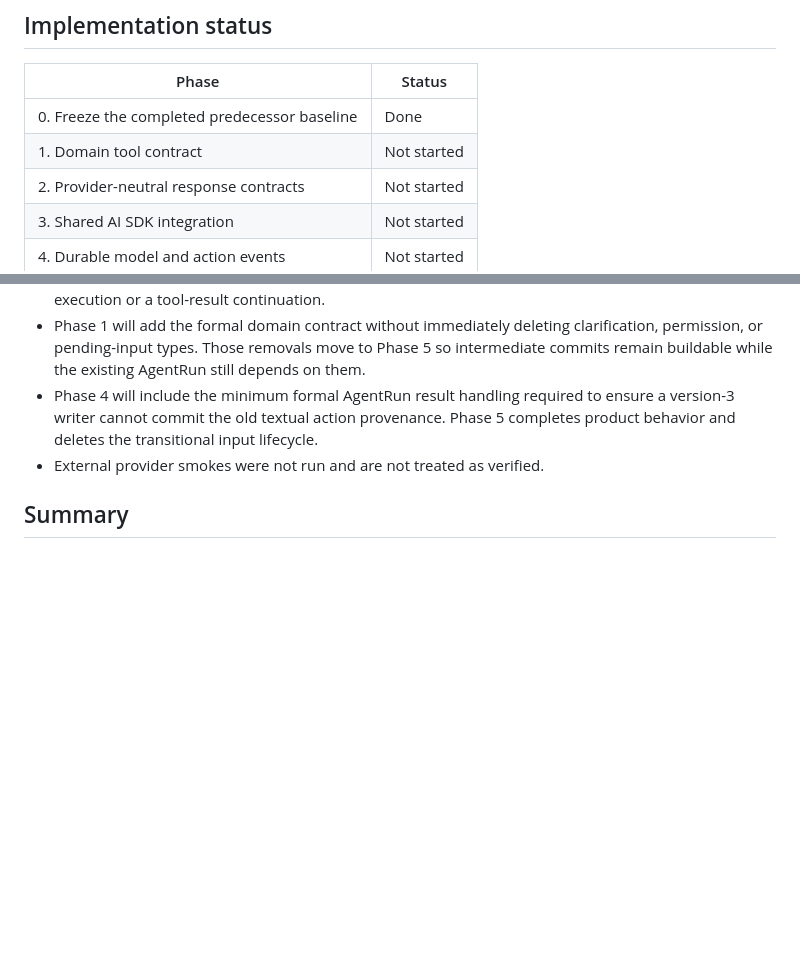
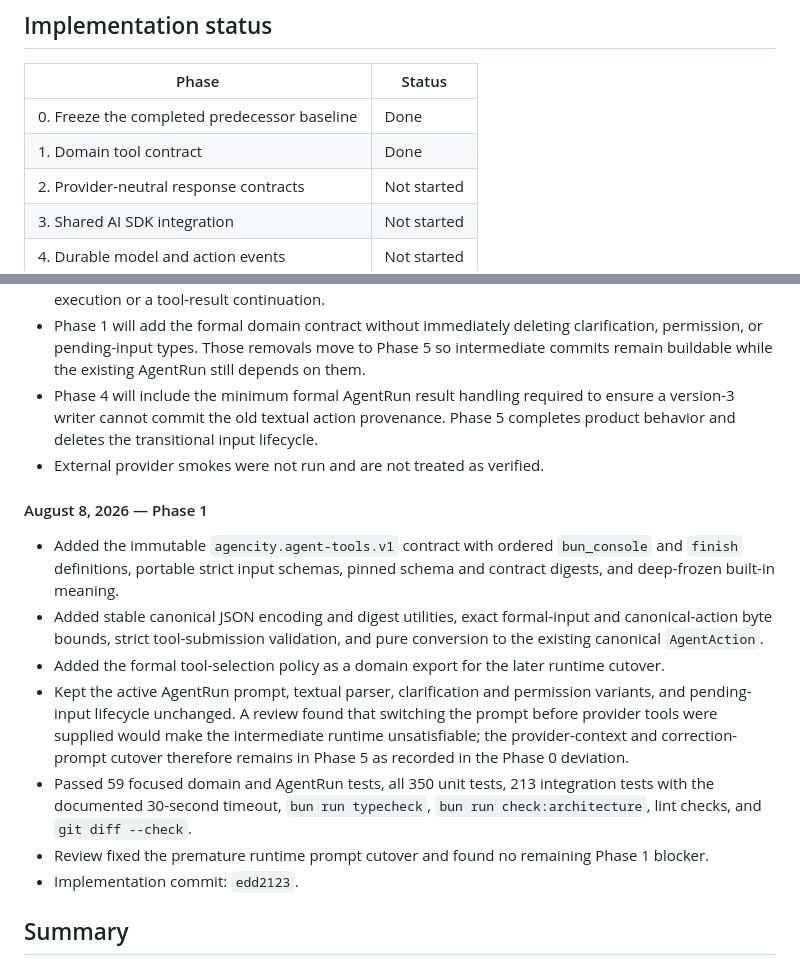
Before and after one commit to kousun12/agencity, a Markdown page: plans/2026-08-07-formal-model-tool-contracts-plan.md, 2 parts joined by grey strips. Rendered like a GitHub page; blank space fills up the shorter version.

Commit message:
chore(plan): finalize formal-tools phase one
Record the additive domain contract, review correction, and validated phase boundary before provider integration.

Co-authored-by: Cursor <cursoragent@cursor.com>

```diff
--- a/plans/2026-08-07-formal-model-tool-contracts-plan.md
+++ b/plans/2026-08-07-formal-model-tool-contracts-plan.md
@@ -11,7 +11,7 @@
 | Phase | Status |
 | --- | --- |
 | 0. Freeze the completed predecessor baseline | Done |
-| 1. Domain tool contract | Not started |
+| 1. Domain tool contract | Done |
 | 2. Provider-neutral response contracts | Not started |
 | 3. Shared AI SDK integration | Not started |
 | 4. Durable model and action events | Not started |
@@ -33,6 +33,16 @@
 - Phase 1 will add the formal domain contract without immediately deleting clarification, permission, or pending-input types. Those removals move to Phase 5 so intermediate commits remain buildable while the existing AgentRun still depends on them.
 - Phase 4 will include the minimum formal AgentRun result handling required to ensure a version-3 writer cannot commit the old textual action provenance. Phase 5 completes product behavior and deletes the transitional input lifecycle.
 - External provider smokes were not run and are not treated as verified.
+
+#### August 8, 2026 — Phase 1
+
+- Added the immutable `agencity.agent-tools.v1` contract with ordered `bun_console` and `finish` definitions, portable strict input schemas, pinned schema and contract digests, and deep-frozen built-in meaning.
+- Added stable canonical JSON encoding and digest utilities, exact formal-input and canonical-action byte bounds, strict tool-submission validation, and pure conversion to the existing canonical `AgentAction`.
+- Added the formal tool-selection policy as a domain export for the later runtime cutover.
+- Kept the active AgentRun prompt, textual parser, clarification and permission variants, and pending-input lifecycle unchanged. A review found that switching the prompt before provider tools were supplied would make the intermediate runtime unsatisfiable; the provider-context and correction-prompt cutover therefore remains in Phase 5 as recorded in the Phase 0 deviation.
+- Passed 59 focused domain and AgentRun tests, all 350 unit tests, 213 integration tests with the documented 30-second timeout, `bun run typecheck`, `bun run check:architecture`, lint checks, and `git diff --check`.
+- Review fixed the premature runtime prompt cutover and found no remaining Phase 1 blocker.
+- Implementation commit: `edd2123`.
 
 ## Summary
 
```
